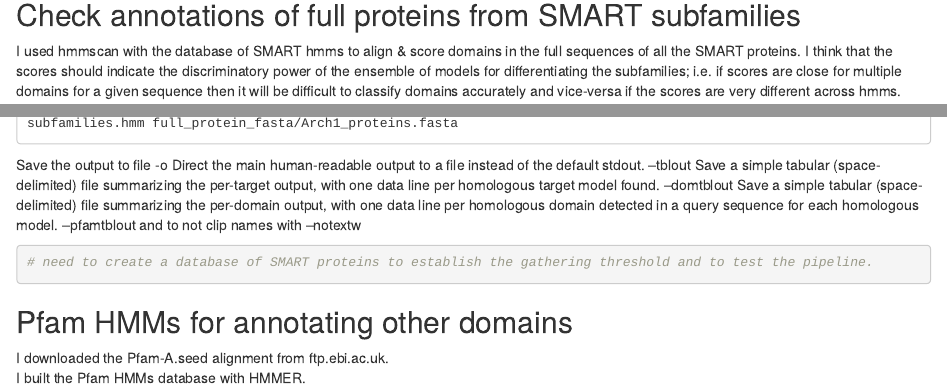
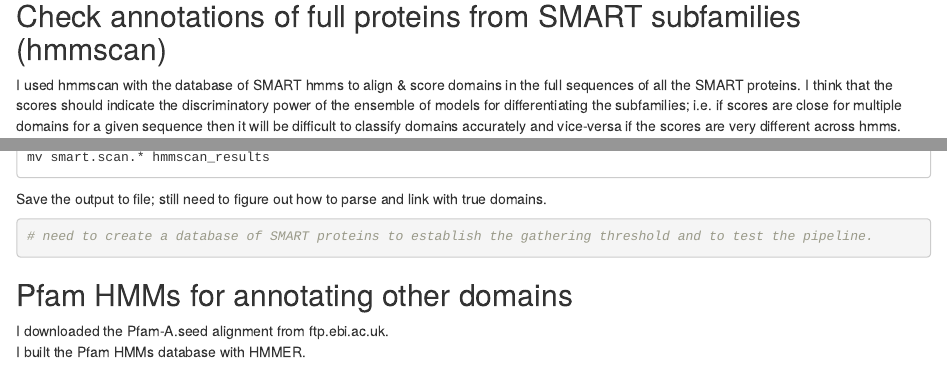
Before and after one commit to jmoggridge/tyrosine_recombinases_and_RIT_elements, an R Markdown document (thesis_objective1.Rmd): the page in a window 1100 px wide, from 2880 px down, and a second part further down, joined at a grey line. Rendered offline with R 4.5, knitr and Pandoc, with nearby package versions; some code elsewhere in the file could not run offline.

Commit message:
performed hmmscan, need to parse the results and organize so that each protein is a single row, then can join 'actual domain' labels

````diff
--- a/thesis_objective1.Rmd
+++ b/thesis_objective1.Rmd
@@ -149,7 +149,7 @@
  <!-- .... -->
 
 
-## Check annotations of full proteins from SMART subfamilies
+## Check annotations of full proteins from SMART subfamilies (hmmscan)
 
 I used hmmscan with the database of SMART hmms to align & score domains in the full sequences of all the SMART proteins. I think that the scores should indicate the discriminatory power of the ensemble of models for differentiating the subfamilies; i.e. if scores are close for multiple domains for a given sequence then it will be difficult to classify domains accurately and vice-versa if the scores are very different across hmms.
 ```
@@ -156,2 +157 @@
 cd ./data/SMART
-hmmscan -o smart.scan.raw --tblout smart.scan.tbl --domtblout smart.scan.domtbl --pfamtblout smart.scan.pftblout subfamilies.hmm full_protein_fasta/Arch1_proteins.fasta
@@ -158,14 +164,7 @@
+mv smart.scan.* hmmscan_results
 ```
-Save the output to file
--o <f>
-Direct the main human-readable output to a file <f> instead of the default stdout.
---tblout <f>
-Save a simple tabular (space-delimited) file summarizing the per-target output, with one data line per homologous target model found.
---domtblout <f>
-Save a simple tabular (space-delimited) file summarizing the per-domain output, with one data line per homologous domain detected in a query sequence for each homologous model.
---pfamtblout <f>
-and to not clip names with
---notextw
+
+Save the output to file; still need to figure out how to parse and link with true domains.
 
 <!-- ## Search the sequence database with hmmsearch -->
 
````
Also changed, not shown: thesis_objective1.Rmd (7 more changed lines).
